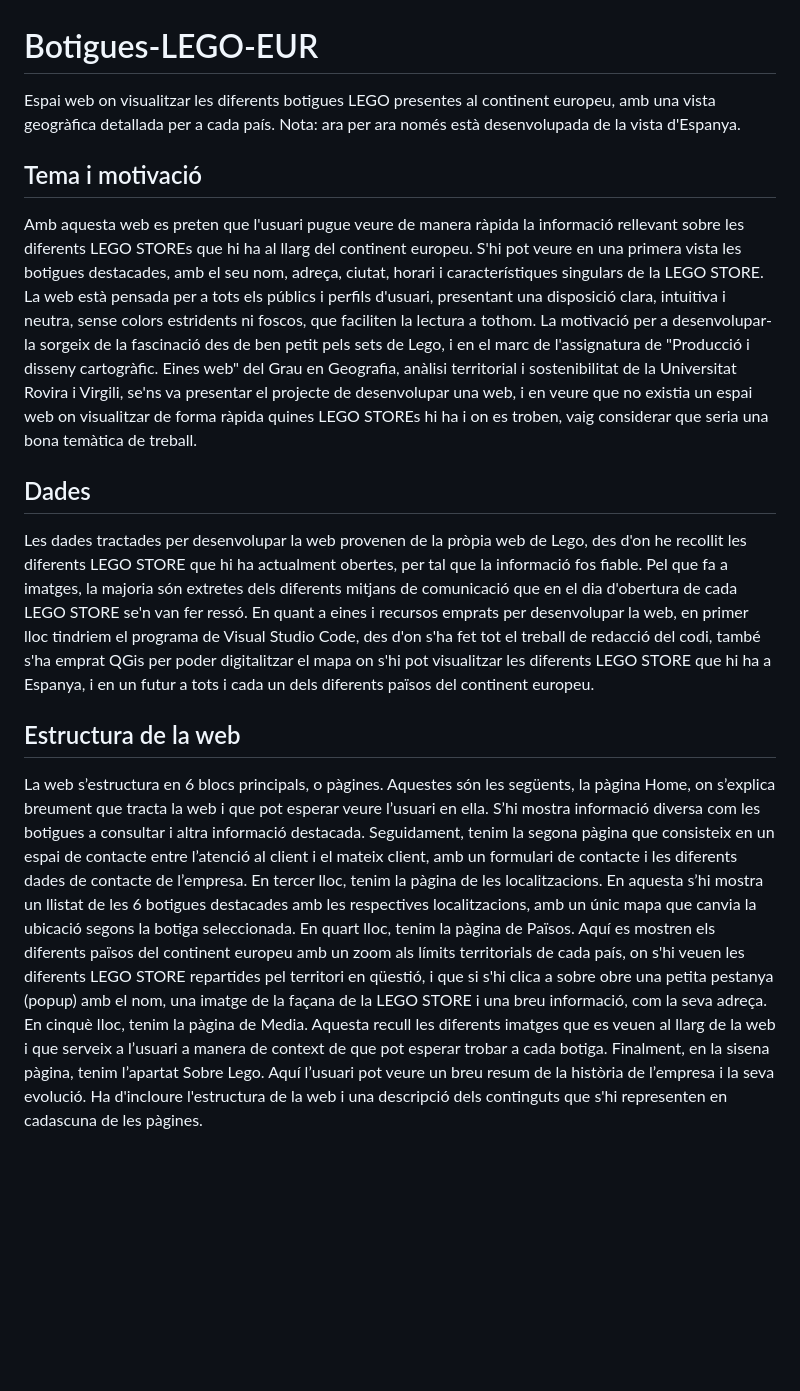
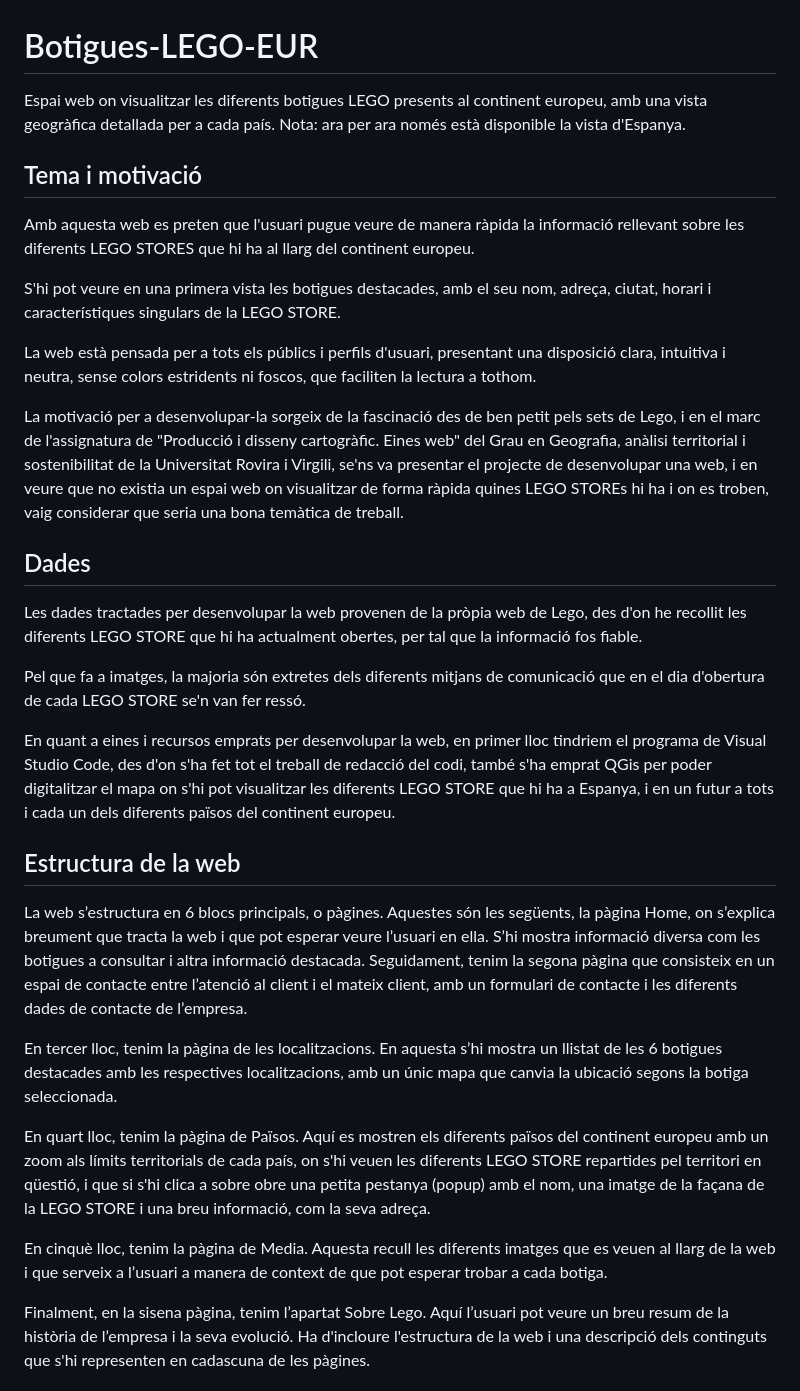
Before and after one commit to IlFestino/Botigues-LEGO-EUR, a Markdown page: README.md, the part around the change. Rendered like a GitHub page; blank space fills up the shorter version.

Commit message:
modificació d'estructura readme (prova)

```diff
--- a/README.md
+++ b/README.md
@@ -1,23 +1,33 @@
 # Botigues-LEGO-EUR
-Espai web on visualitzar les diferents botigues LEGO presentes al continent europeu, amb una vista geogràfica detallada per a cada país.
-Nota: ara per ara només està desenvolupada de la vista d'Espanya.
+Espai web on visualitzar les diferents botigues LEGO presents al continent europeu, amb una vista geogràfica detallada per a cada país.
+Nota: ara per ara només està disponible la vista d'Espanya.
 
 ## Tema i motivació
-Amb aquesta web es preten que l'usuari pugue veure de manera ràpida la informació rellevant sobre les diferents LEGO STOREs que hi ha al llarg del continent europeu. S'hi pot veure en una primera vista les botigues destacades, amb el seu nom, adreça, ciutat, horari i característiques singulars de la LEGO STORE.
+Amb aquesta web es preten que l'usuari pugue veure de manera ràpida la informació rellevant sobre les diferents LEGO STORES que hi ha al llarg del continent europeu.
+
+S'hi pot veure en una primera vista les botigues destacades, amb el seu nom, adreça, ciutat, horari i característiques singulars de la LEGO STORE.
+
 La web està pensada per a tots els públics i perfils d'usuari, presentant una disposició clara, intuitiva i neutra, sense colors estridents ni foscos, que faciliten la lectura a tothom.
+
 La motivació per a desenvolupar-la sorgeix de la fascinació des de ben petit pels sets de Lego, i en el marc de l'assignatura de "Producció i disseny cartogràfic. Eines web" del Grau en Geografia, anàlisi territorial i sostenibilitat de la Universitat Rovira i Virgili, se'ns va presentar el projecte de desenvolupar una web, i en veure que no existia un espai web on visualitzar de forma ràpida quines LEGO STOREs hi ha i on es troben, vaig considerar que seria una bona temàtica de treball.
 
 ## Dades
 Les dades tractades per desenvolupar la web provenen de la pròpia web de Lego, des d'on he recollit les diferents LEGO STORE que hi ha actualment obertes, per tal que la informació fos fiable.
+
 Pel que fa a imatges, la majoria són extretes dels diferents mitjans de comunicació que en el dia d'obertura de cada LEGO STORE se'n van fer ressó.
+
 En quant a eines i recursos emprats per desenvolupar la web, en primer lloc tindriem el programa de Visual Studio Code, des d'on s'ha fet tot el treball de redacció del codi, també s'ha emprat QGis per poder digitalitzar el mapa on s'hi pot visualitzar les diferents LEGO STORE que hi ha a Espanya, i en un futur a tots i cada un dels diferents països del continent europeu.
 
 ## Estructura de la web
 La web s’estructura en 6 blocs principals, o pàgines. Aquestes són les següents, la pàgina Home, on s’explica breument que tracta la web i que pot esperar veure l’usuari en ella. S’hi mostra informació diversa com les botigues a consultar i altra informació destacada.
 Seguidament, tenim la segona pàgina que consisteix en un espai de contacte entre l’atenció al client i el mateix client, amb un formulari de contacte i les diferents dades de contacte de l’empresa.
+
 En tercer lloc, tenim la pàgina de les localitzacions. En aquesta s’hi mostra un llistat de les 6 botigues destacades amb les respectives localitzacions, amb un únic mapa que canvia la ubicació segons la botiga seleccionada.
+
 En quart lloc, tenim la pàgina de Països. Aquí es mostren els diferents països del continent europeu amb un zoom als límits territorials de cada país, on s'hi veuen les diferents LEGO STORE repartides pel territori en qüestió, i que si s'hi clica a sobre obre una petita pestanya (popup) amb el nom, una imatge de la façana de la LEGO STORE i una breu informació, com la seva adreça.
+
 En cinquè lloc, tenim la pàgina de Media. Aquesta recull les diferents imatges que es veuen al llarg de la web i que serveix a l’usuari a manera de context de que pot esperar trobar a cada botiga.
+
 Finalment, en la sisena pàgina, tenim l’apartat Sobre Lego. Aquí l’usuari pot veure un breu resum de la història de l’empresa i la seva evolució.
 Ha d'incloure l'estructura de la web i una descripció dels continguts que
 s'hi representen en cadascuna de les pàgines.
```
